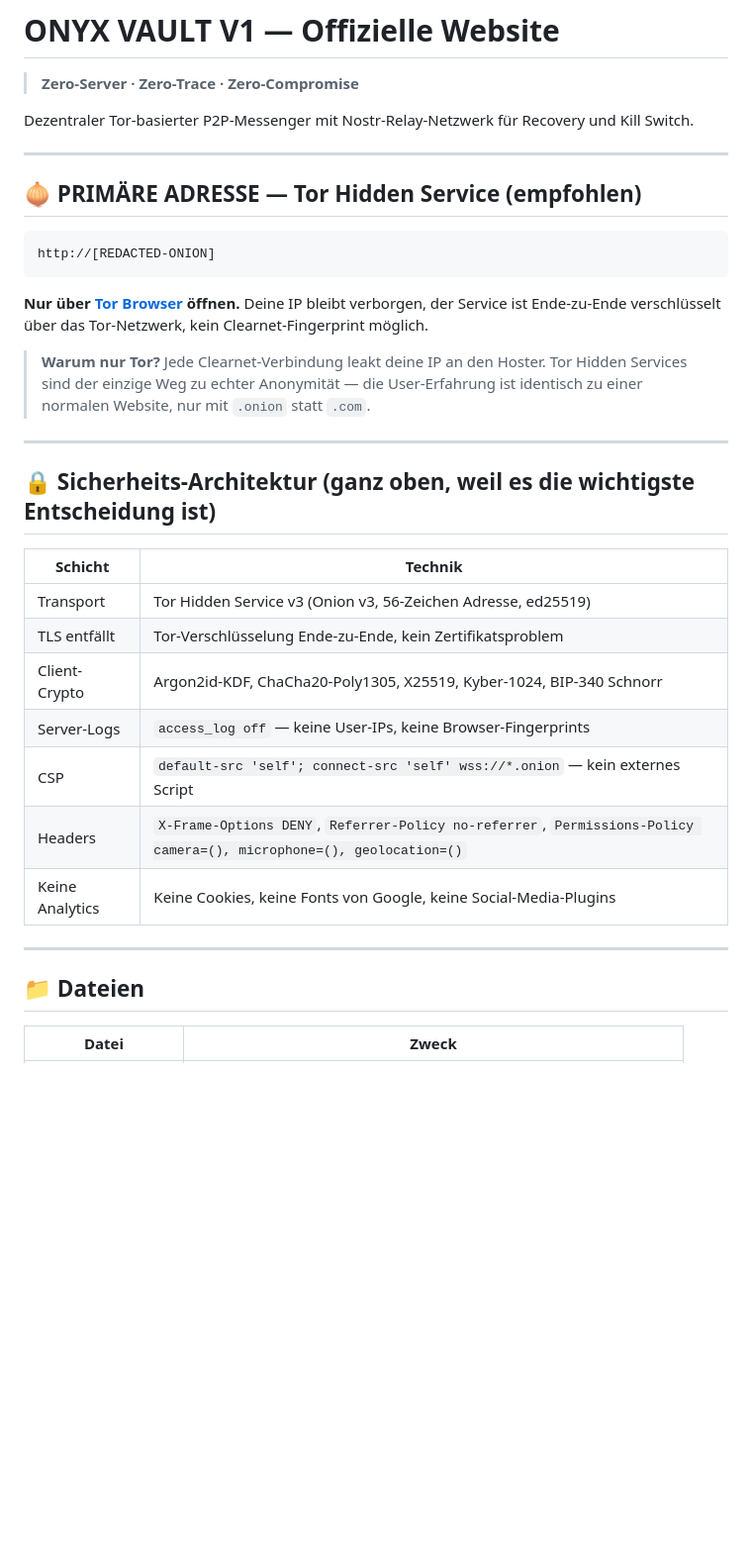
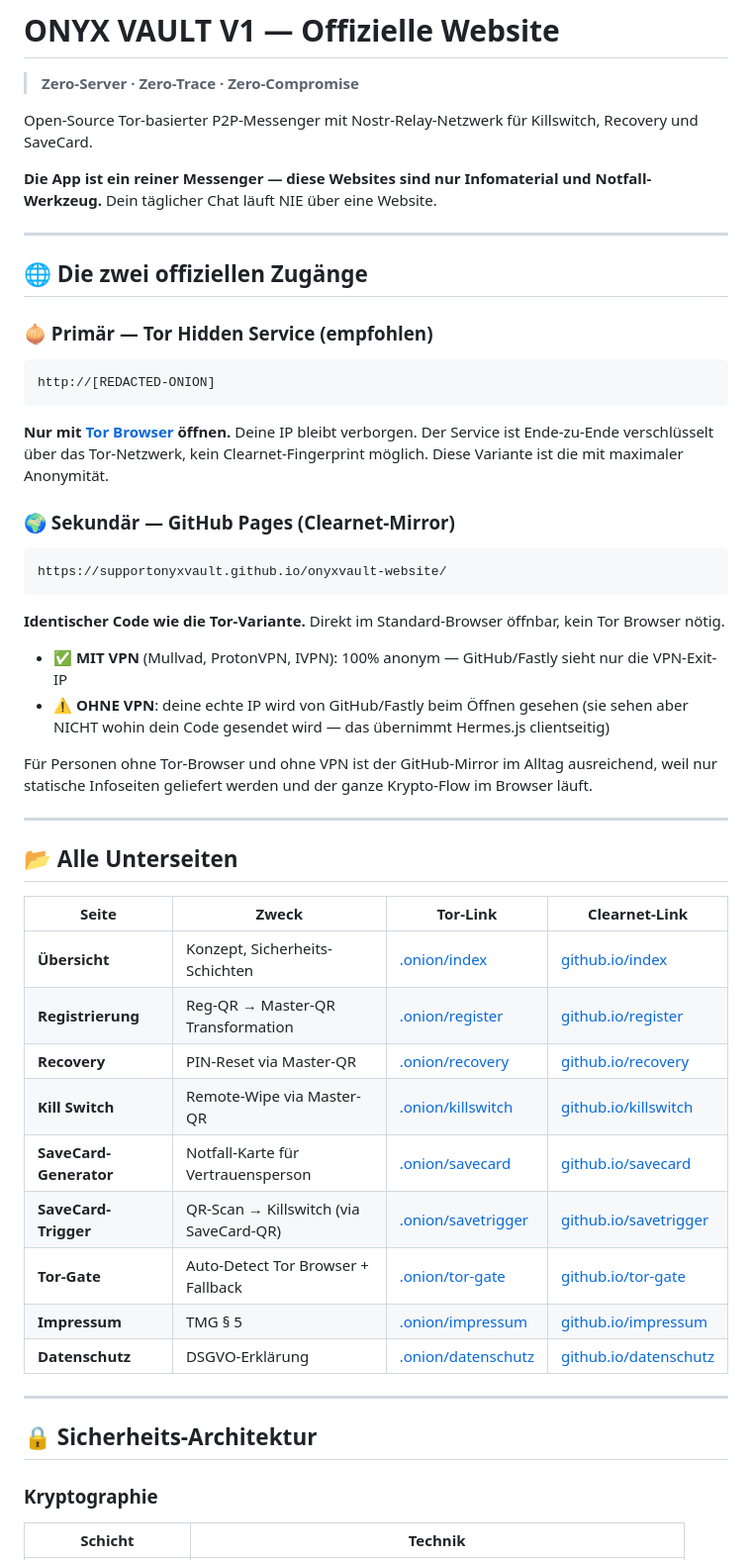
Before and after one commit to supportonyxvault/onyx-vault-audit, a Markdown page: website/README.md, the part around one of its changes. Shown at 99% size. Rendered like a GitHub page; blank space fills up the shorter version.

````diff
--- a/website/README.md
+++ b/website/README.md
@@ -2,37 +2,57 @@
 
 > **Zero-Server · Zero-Trace · Zero-Compromise**
 
-Dezentraler Tor-basierter P2P-Messenger mit Nostr-Relay-Netzwerk für Recovery und Kill Switch.
+Open-Source Tor-basierter P2P-Messenger mit Nostr-Relay-Netzwerk für Killswitch, Recovery und SaveCard.
+
+**Die App ist ein reiner Messenger — diese Websites sind nur Infomaterial und Notfall-Werkzeug.**
+Dein täglicher Chat läuft NIE über eine Website.
 
 ---
 
-## 🧅 PRIMÄRE ADRESSE — Tor Hidden Service (empfohlen)
+## 🌐 Die zwei offiziellen Zugänge
+
+### 🧅 Primär — Tor Hidden Service (empfohlen)
 
 ```
 http://[REDACTED-ONION]
 ```
 
-**Nur über [Tor Browser](https://www.torproject.org/download/) öffnen.** Deine IP bleibt verborgen, der Service ist Ende-zu-Ende verschlüsselt über das Tor-Netzwerk, kein Clearnet-Fingerprint möglich.
+**Nur mit [Tor Browser](https://www.torproject.org/download/) öffnen.**
+Deine IP bleibt verborgen. Der Service ist Ende-zu-Ende verschlüsselt über das Tor-Netzwerk, kein Clearnet-Fingerprint möglich. Diese Variante ist die mit maximaler Anonymität.
 
-> **Warum nur Tor?** Jede Clearnet-Verbindung leakt deine IP an den Hoster. Tor Hidden Services sind der einzige Weg zu echter Anonymität — die User-Erfahrung ist identisch zu einer normalen Website, nur mit `.onion` statt `.com`.
+### 🌍 Sekundär — GitHub Pages (Clearnet-Mirror)
+
+```
+https://supportonyxvault.github.io/onyxvault-website/
+```
+
+**Identischer Code wie die Tor-Variante.** Direkt im Standard-Browser öffnbar, kein Tor Browser nötig.
+
+- ✅ **MIT VPN** (Mullvad, ProtonVPN, IVPN): 100% anonym — GitHub/Fastly sieht nur die VPN-Exit-IP
+- ⚠️ **OHNE VPN**: deine echte IP wird von GitHub/Fastly beim Öffnen gesehen (sie sehen aber NICHT wohin dein Code gesendet wird — das übernimmt Hermes.js clientseitig)
+
+Für Personen ohne Tor-Browser und ohne VPN ist der GitHub-Mirror im Alltag ausreichend, weil nur statische Infoseiten geliefert werden und der ganze Krypto-Flow im Browser läuft.
 
 ---
 
-## 🔒 Sicherheits-Architektur (ganz oben, weil es die wichtigste Entscheidung ist)
+## 📂 Alle Unterseiten
 
-| Schicht | Technik |
-|---|---|
-| Transport | Tor Hidden Service v3 (Onion v3, 56-Zeichen Adresse, ed25519) |
-| TLS entfällt | Tor-Verschlüsselung Ende-zu-Ende, kein Zertifikatsproblem |
-| Client-Crypto | Argon2id-KDF, ChaCha20-Poly1305, X25519, Kyber-1024, BIP-340 Schnorr |
-| Server-Logs | `access_log off` — keine User-IPs, keine Browser-Fingerprints |
-| CSP | `default-src 'self'; connect-src 'self' wss://*.onion` — kein externes Script |
-| Headers | `X-Frame-Options DENY`, `Referrer-Policy no-referrer`, `Permissions-Policy camera=(), microphone=(), geolocation=()` |
-| Keine Analytics | Keine Cookies, keine Fonts von Google, keine Social-Media-Plugins |
+| Seite | Zweck | Tor-Link | Clearnet-Link |
+|---|---|---|---|
+| **Übersicht** | Konzept, Sicherheits-Schichten | [.onion/index](http://[REDACTED-ONION]/index.html) | [github.io/index](https://supportonyxvault.github.io/onyxvault-website/index.html) |
+| **Registrierung** | Reg-QR → Master-QR Transformation | [.onion/register](http://[REDACTED-ONION]/register.html) | [github.io/register](https://supportonyxvault.github.io/onyxvault-website/register.html) |
+| **Recovery** | PIN-Reset via Master-QR | [.onion/recovery](http://[REDACTED-ONION]/recovery.html) | [github.io/recovery](https://supportonyxvault.github.io/onyxvault-website/recovery.html) |
+| **Kill Switch** | Remote-Wipe via Master-QR | [.onion/killswitch](http://[REDACTED-ONION]/killswitch.html) | [github.io/killswitch](https://supportonyxvault.github.io/onyxvault-website/killswitch.html) |
+| **SaveCard-Generator** | Notfall-Karte für Vertrauensperson | [.onion/savecard](http://[REDACTED-ONION]/savecard.html) | [github.io/savecard](https://supportonyxvault.github.io/onyxvault-website/savecard.html) |
+| **SaveCard-Trigger** | QR-Scan → Killswitch (via SaveCard-QR) | [.onion/savetrigger](http://[REDACTED-ONION]/savetrigger.html) | [github.io/savetrigger](https://supportonyxvault.github.io/onyxvault-website/savetrigger.html) |
+| **Tor-Gate** | Auto-Detect Tor Browser + Fallback | [.onion/tor-gate](http://[REDACTED-ONION]/tor-gate.html) | [github.io/tor-gate](https://supportonyxvault.github.io/onyxvault-website/tor-gate.html) |
+| **Impressum** | TMG § 5 | [.onion/impressum](http://[REDACTED-ONION]/impressum.html) | [github.io/impressum](https://supportonyxvault.github.io/onyxvault-website/impressum.html) |
+| **Datenschutz** | DSGVO-Erklärung | [.onion/datenschutz](http://[REDACTED-ONION]/datenschutz.html) | [github.io/datenschutz](https://supportonyxvault.github.io/onyxvault-website/datenschutz.html) |
 
 ---
 
-## 📁 Dateien
+## 🔒 Sicherheits-Architektur
 
-| Datei | Zweck |
+### Kryptographie
+| Schicht | Technik |
 |---|---|
````
Also changed, not shown: other parts of website/README.md (+76 -24 lines).
